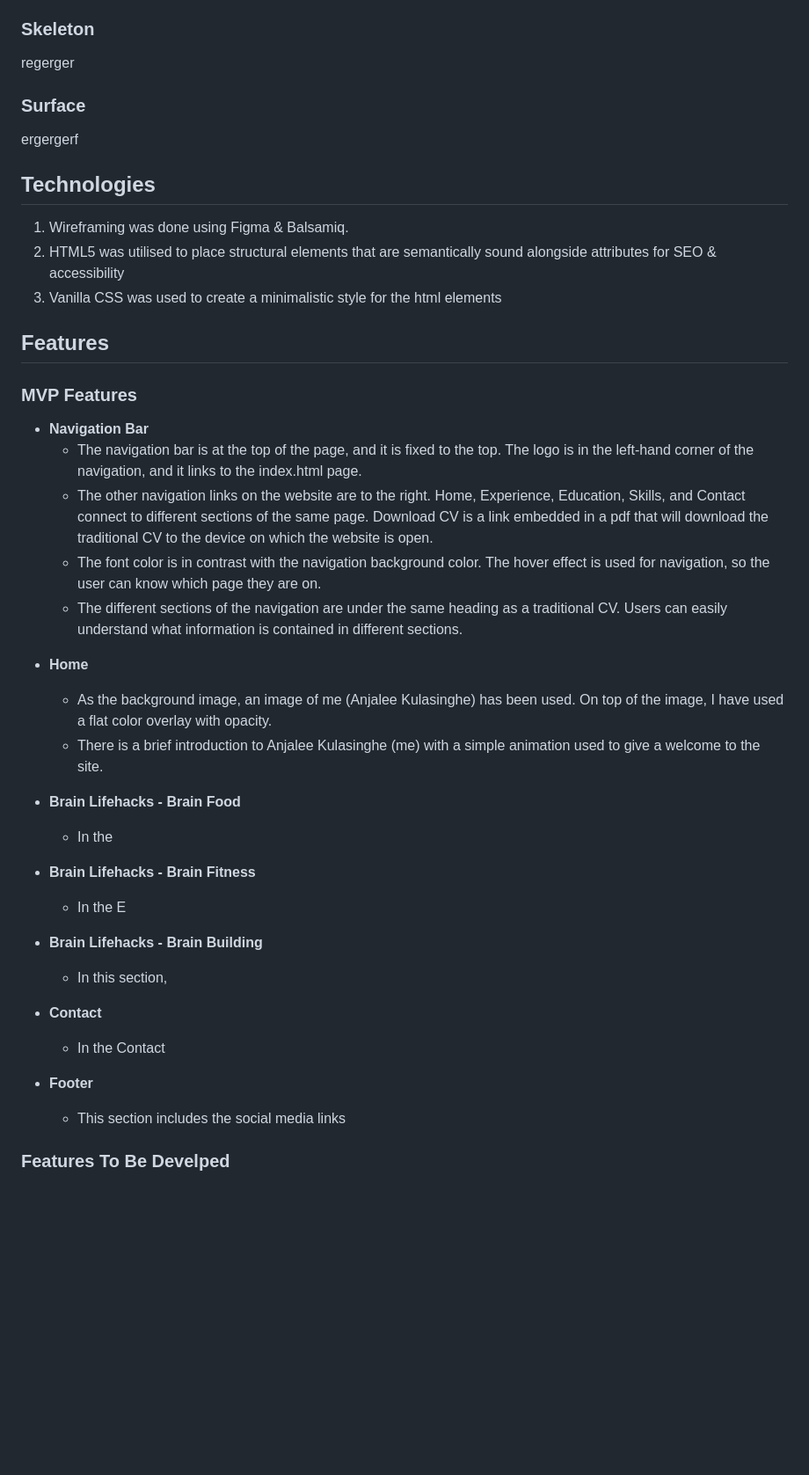
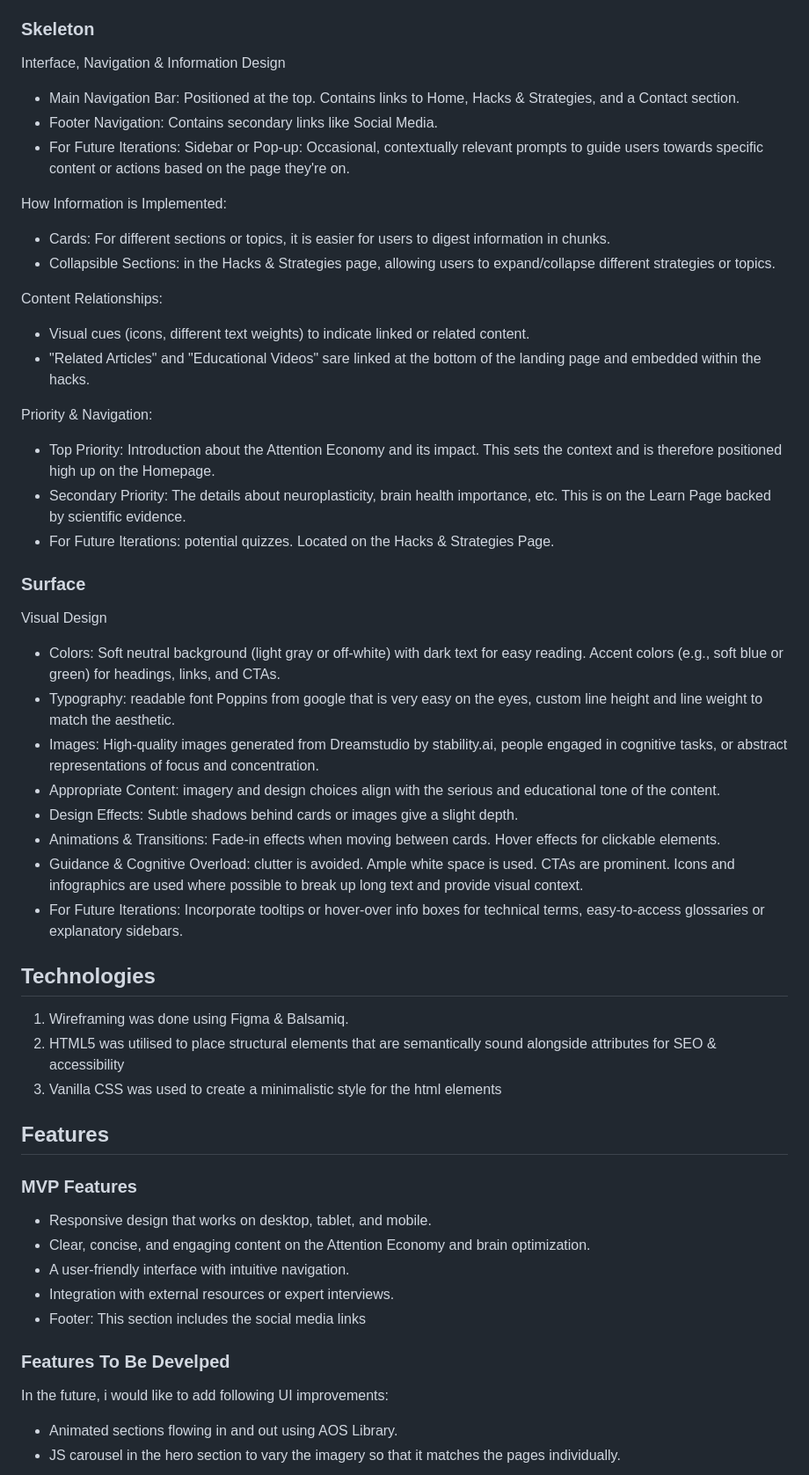
Before and after one commit to OSawani/Brain-Boost, a Markdown page: README.md, the part around the change printed below. Shown: that part at 88% size. Rendered like a GitHub page; blank space fills up the shorter version.

Commit message:
doc: update README.md

```diff
--- a/README.md
+++ b/README.md
@@ -81,48 +91,49 @@ erbfkerfv
 
 ### Skeleton
-regerger
+Interface, Navigation & Information Design
+- Main Navigation Bar: Positioned at the top. Contains links to Home, Hacks & Strategies, and a Contact section.
+- Footer Navigation: Contains secondary links like Social Media.
+- For Future Iterations: Sidebar or Pop-up: Occasional, contextually relevant prompts to guide users towards specific content or actions based on the page they're on.
+
+How Information is Implemented:
+- Cards: For different sections or topics, it is easier for users to digest information in chunks.
+- Collapsible Sections: in the Hacks & Strategies page, allowing users to expand/collapse different strategies or topics.
+
+Content Relationships:
+- Visual cues (icons, different text weights) to indicate linked or related content.
+- "Related Articles" and "Educational Videos" sare linked at the bottom of the landing page and embedded within the hacks.
+
+Priority & Navigation:
+- Top Priority: Introduction about the Attention Economy and its impact. This sets the context and is therefore positioned high up on the Homepage.
+- Secondary Priority: The details about neuroplasticity, brain health importance, etc. This is on the Learn Page backed by scientific evidence.
+- For Future Iterations: potential quizzes. Located on the Hacks & Strategies Page.
 
 ### Surface
-ergergerf
+Visual Design
+- Colors: Soft neutral background (light gray or off-white) with dark text for easy reading. Accent colors (e.g., soft blue or green) for headings, links, and CTAs.
+- Typography: readable font Poppins from google that is very easy on the eyes, custom line height and line weight to match the aesthetic.
+- Images: High-quality images generated from Dreamstudio by stability.ai, people engaged in cognitive tasks, or abstract representations of focus and concentration.
+- Appropriate Content: imagery and design choices align with the serious and educational tone of the content.
+- Design Effects: Subtle shadows behind cards or images give a slight depth.
+- Animations & Transitions: Fade-in effects when moving between cards. Hover effects for clickable elements.
+- Guidance & Cognitive Overload: clutter is avoided. Ample white space is used. CTAs are prominent. Icons and infographics are used where possible to break up long text and provide visual context.
+- For Future Iterations: Incorporate tooltips or hover-over info boxes for technical terms, easy-to-access glossaries or explanatory sidebars.
 
 ## Technologies
-
 1. Wireframing was done using Figma & Balsamiq.
 2. HTML5 was utilised to place structural elements that are semantically sound alongside attributes for SEO & accessibility
 3. Vanilla CSS was used to create a minimalistic style for the html elements
 
 ## Features
-
 ### MVP Features
-
-* **Navigation Bar**
-  - The navigation bar is at the top of the page, and it is fixed to the top. The logo is in the left-hand corner of the navigation, and it links to the index.html page.
-  - The other navigation links on the website are to the right. Home, Experience, Education, Skills, and Contact connect to different sections of the same page. Download CV is a link embedded in a pdf that will download the traditional CV to the device on which the website is open.
-  - The font color is in contrast with the navigation background color. The hover effect is used for navigation, so the user can know which page they are on.
-  - The different sections of the navigation are under the same heading as a traditional CV. Users can easily understand what information is contained in different sections.
-
-
-- **Home**
-  - As the background image, an image of me (Anjalee Kulasinghe) has been used. On top of the image, I have used a flat color overlay with opacity.
-  - There is a brief introduction to Anjalee Kulasinghe (me) with a simple animation used to give a welcome to the site.
-
-
-
-- **Brain Lifehacks - Brain Food**
-  - In the
-
-- **Brain Lifehacks - Brain Fitness**
-  - In the E
-
-- **Brain Lifehacks - Brain Building**
-  - In this section,
-
-- **Contact**
-  - In the Contact
-
-
-- **Footer**
-  - This section includes the social media links
+- Responsive design that works on desktop, tablet, and mobile.
+- Clear, concise, and engaging content on the Attention Economy and brain optimization.
+- A user-friendly interface with intuitive navigation.
+- Integration with external resources or expert interviews.
+- Footer: This section includes the social media links
 
 ### Features To Be Develped
+In the future, i would like to add following UI improvements:
+- Animated sections flowing in and out using AOS Library.
+- JS carousel in the hero section to vary the imagery so that it matches the pages individually.
 
```
Also changed, not shown: other parts of README.md (+84 -91 lines).
